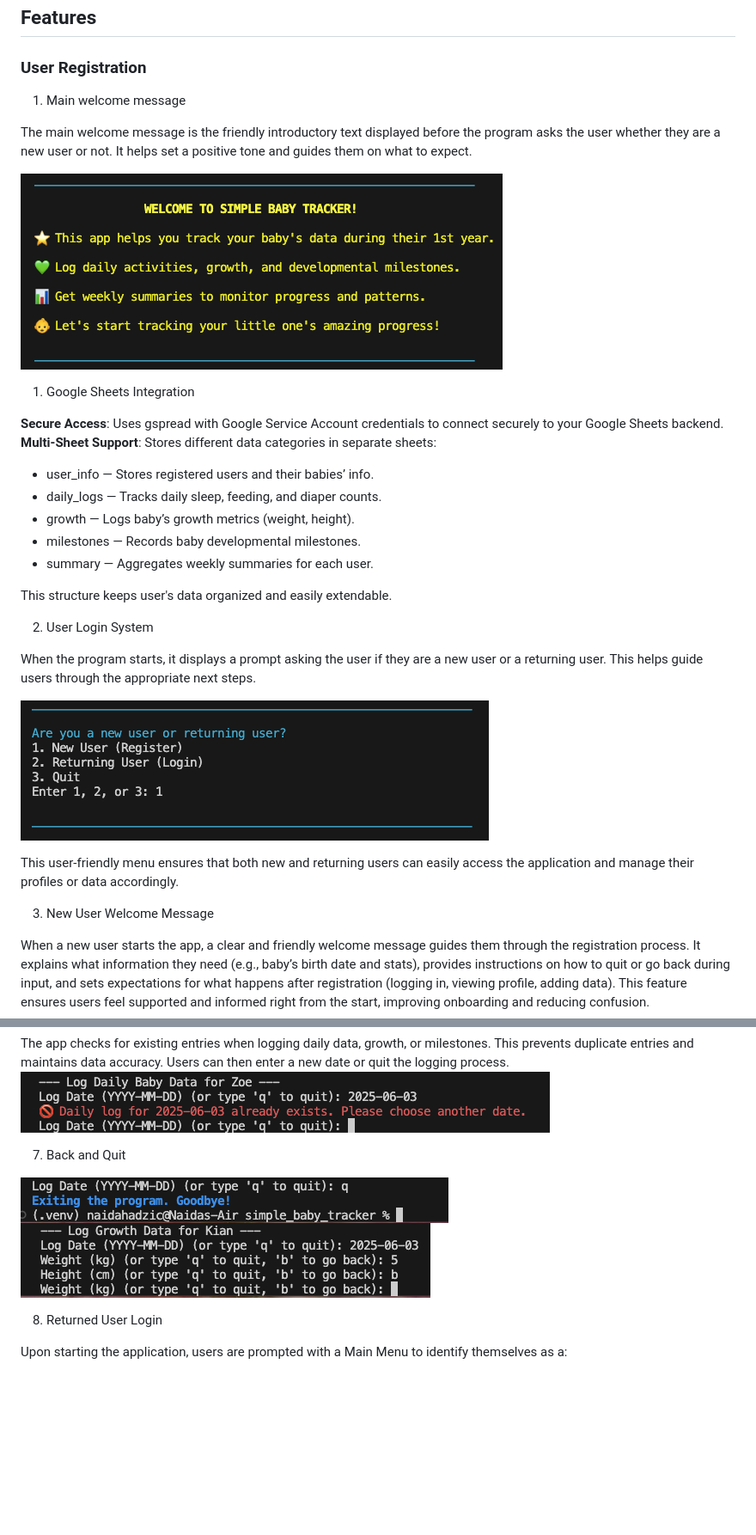
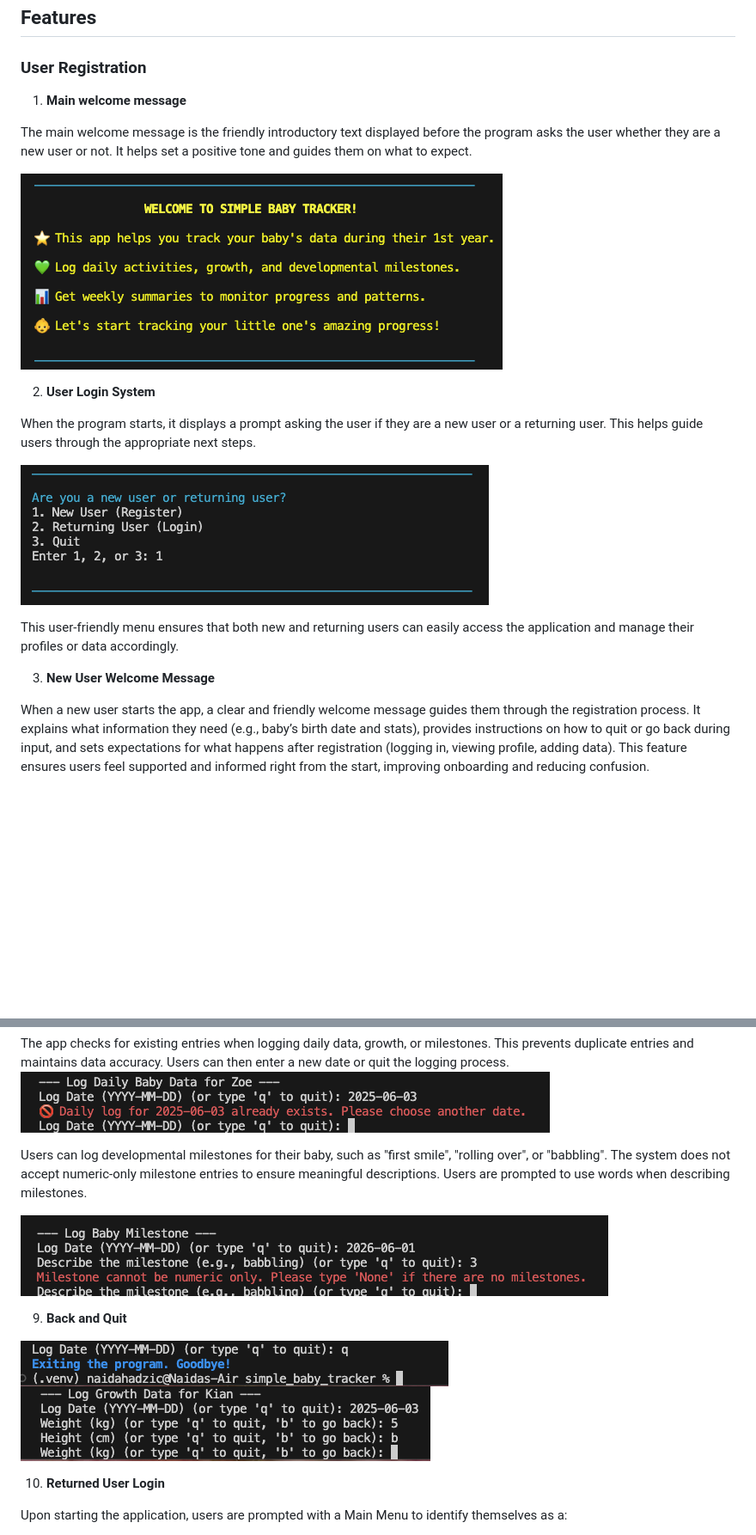
Before and after one commit to Naida1710/simple_baby_tracker, a Markdown page: README.md, 2 parts joined by grey strips. Shown: that part at 86% size. Rendered like a GitHub page; pictures changed too: assets/images/milestones.png (added); blank space fills up the shorter version.

```diff
--- a/README.md
+++ b/README.md
@@ -51,26 +51,13 @@ The primary goal of the site owner is to empower new parents by offering a relia
 
 ### User Registration
 
-1. Main welcome message
+1. **Main welcome message**
 
 The main welcome message is the friendly introductory text displayed before the program asks the user whether they are a new user or not. It helps set a positive tone and guides them on what to expect.
 
 ![Welcome message](assets/images/Welcome%20message.png)
 
-
-1. Google Sheets Integration
-
-**Secure Access**: Uses gspread with Google Service Account credentials to connect securely to your Google Sheets backend.
-**Multi-Sheet Support**: Stores different data categories in separate sheets:
-- user_info — Stores registered users and their babies’ info.
-- daily_logs — Tracks daily sleep, feeding, and diaper counts.
-- growth — Logs baby’s growth metrics (weight, height).
-- milestones — Records baby developmental milestones.
-- summary — Aggregates weekly summaries for each user.
-
-This structure keeps user's data organized and easily extendable.
-
-2. User Login System
+2. **User Login System**
 
 When the program starts, it displays a prompt asking the user if they are a new user or a returning user. This helps guide users through the appropriate next steps.
 
@@ -78,7 +65,7 @@ When the program starts, it displays a prompt asking the user if they are a new
 
 This user-friendly menu ensures that both new and returning users can easily access the application and manage their profiles or data accordingly.
 
-3. New User Welcome Message
+3. **New User Welcome Message**
 
 When a new user starts the app, a clear and friendly welcome message guides them through the registration process.
 It explains what information they need (e.g., baby’s birth date and stats), provides instructions on how to quit or go back during input, and sets expectations for what happens after registration (logging in, viewing profile, adding data).
@@ -156,14 +143,19 @@ This prevents duplicate entries and maintains data accuracy.
 Users can then enter a new date or quit the logging process.
 ![DateExists](assets/images/dailylogexists.png)
 
+Users can log developmental milestones for their baby, such as "first smile", "rolling over", or "babbling".
+The system does not accept numeric-only milestone entries to ensure meaningful descriptions. Users are prompted to use words when describing milestones.
 
-7. Back and Quit
+![Milestones](assets/images/milestones.png)
+
+
+9. **Back and Quit**
 
 ![quit](assets/images/quit.png)
 ![back](assets/images/back.png)
 
 
-8. Returned User Login
+10. **Returned User Login**
 
 Upon starting the application, users are prompted with a Main Menu to identify themselves as a:
 - New User – to register a new profile.
```
Also changed, not shown: other parts of README.md (+27 -11 lines), assets/images/1.png (added), assets/images/2.png (added), assets/images/linter.png (added), 2 other files.
